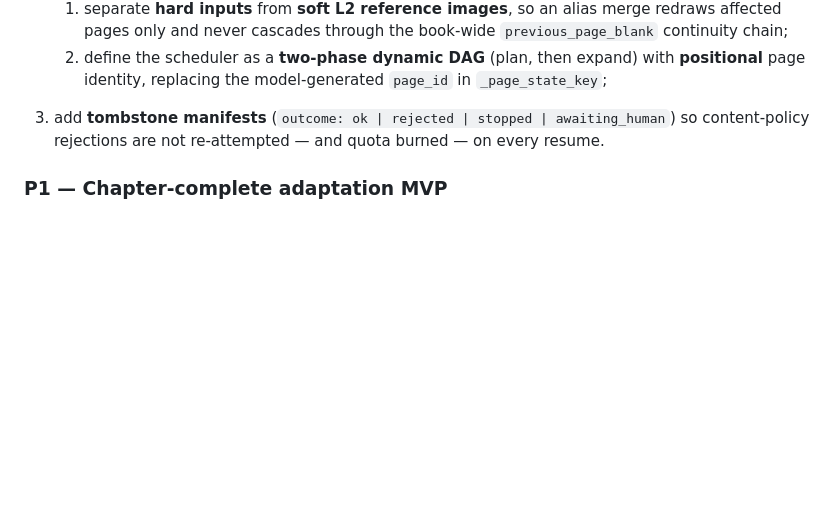
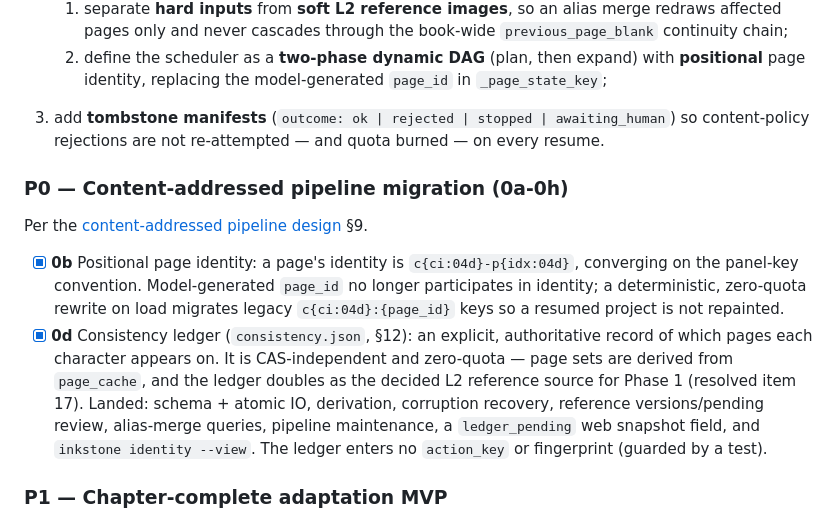
Before and after one commit to phaethix/inkstone, a Markdown page: docs/ROADMAP.md, the part around the change. Rendered like a GitHub page; blank space fills up the shorter version.

Commit message:
docs: record the 0d consistency ledger landing

```diff
--- a/docs/ROADMAP.md
+++ b/docs/ROADMAP.md
@@ -101,6 +101,23 @@ Keep these prototypes only as migration material until they conform to the targe
      content-policy rejections are not re-attempted — and quota burned — on every
      resume.
 
+### P0 — Content-addressed pipeline migration (0a-0h)
+
+Per the [content-addressed pipeline design](architecture/2026-09-28-content-addressed-pipeline-design.md) §9.
+
+- [x] **0b** Positional page identity: a page's identity is `c{ci:04d}-p{idx:04d}`,
+  converging on the panel-key convention. Model-generated `page_id` no longer
+  participates in identity; a deterministic, zero-quota rewrite on load migrates
+  legacy `c{ci:04d}:{page_id}` keys so a resumed project is not repainted.
+- [x] **0d** Consistency ledger (`consistency.json`, §12): an explicit,
+  authoritative record of which pages each character appears on. It is
+  CAS-independent and zero-quota — page sets are derived from `page_cache`, and
+  the ledger doubles as the decided L2 reference source for Phase 1 (resolved
+  item 17). Landed: schema + atomic IO, derivation, corruption recovery,
+  reference versions/pending review, alias-merge queries, pipeline maintenance,
+  a `ledger_pending` web snapshot field, and `inkstone identity --view`. The
+  ledger enters no `action_key` or fingerprint (guarded by a test).
+
 ### P1 — Chapter-complete adaptation MVP
 
 - [ ] Introduce normalized, globally addressable `SourceUnit` records.
```
